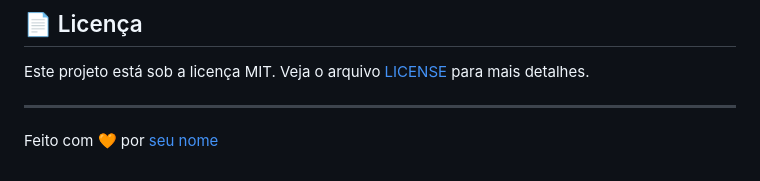
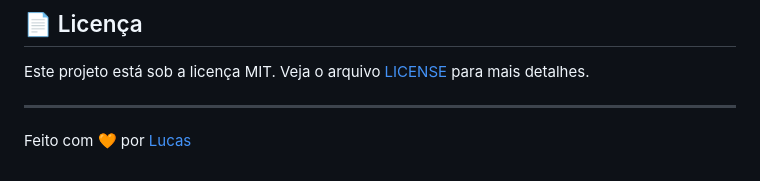
Before and after one commit to Finagoth/lista-mercado, a Markdown page: README.md, the part around the change. GitHub-like rendering.

Commit message:
Update author name in README

```diff
--- a/README.md
+++ b/README.md
@@ -96,4 +96,4 @@ Este projeto está sob a licença MIT. Veja o arquivo [LICENSE](LICENSE) para ma
 
 ---
 
-Feito com 🧡 por [seu nome](https://github.com/Finagoth)
+Feito com 🧡 por [Lucas](https://github.com/Finagoth)
```
